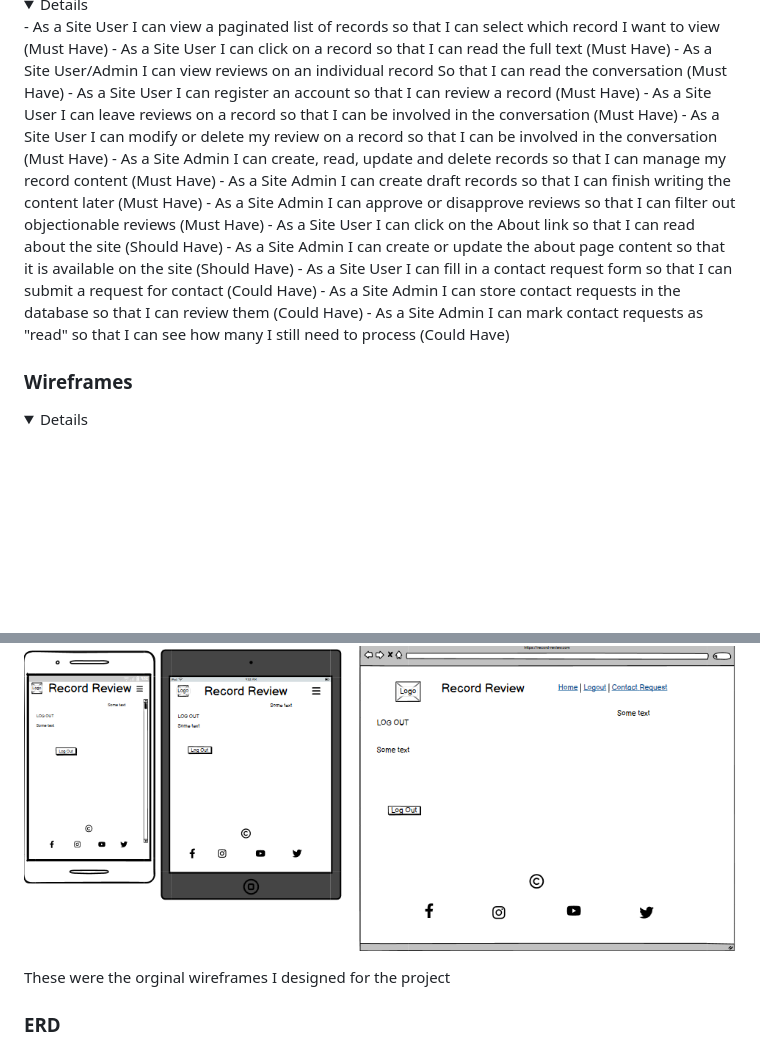
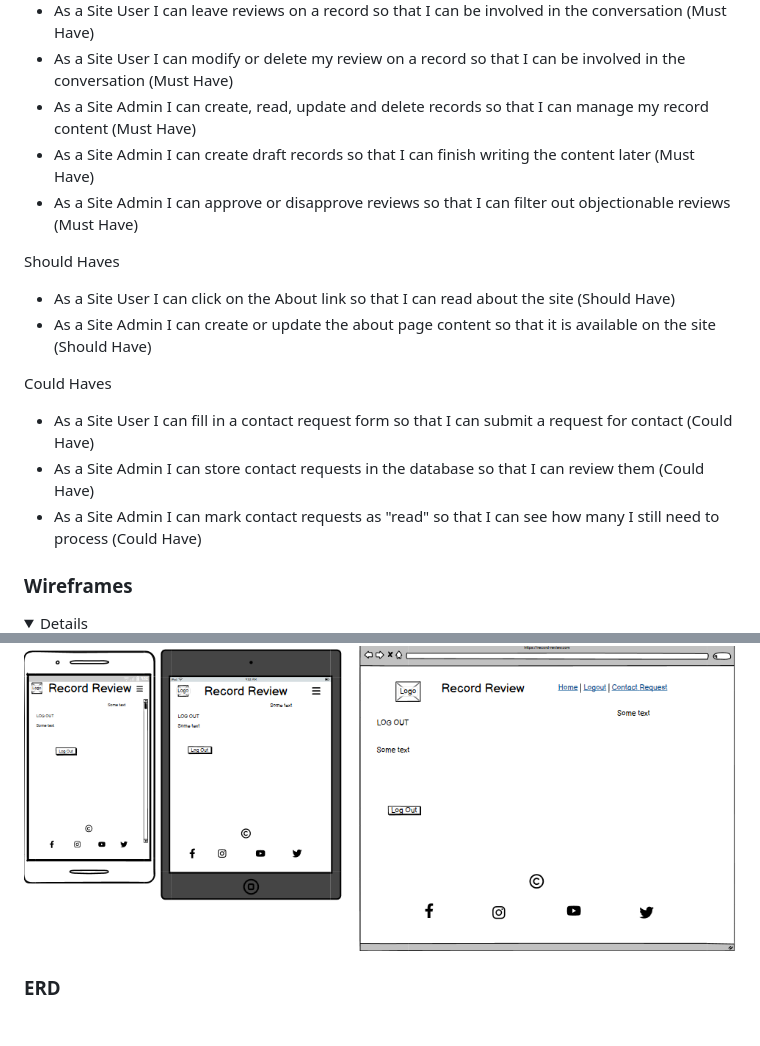
Before and after one commit to Dee-Des/record_reviews, a Markdown page: README.md, 2 parts joined by grey strips. GitHub-like rendering; folded sections open; blank space fills up the shorter version.

```diff
--- a/README.md
+++ b/README.md
@@ -46,12 +46,17 @@ project board - https://github.com/users/Dee-Des/projects/11/views/1?pane=issue&
 - As a Site Admin I can create, read, update and delete records so that I can manage my record content (Must Have)
 - As a Site Admin I can create draft records so that I can finish writing the content later (Must Have)
 - As a Site Admin I can approve or disapprove reviews so that I can filter out objectionable reviews (Must Have)
+
+Should Haves
+
 - As a Site User I can click on the About link so that I can read about the site (Should Have)
 - As a Site Admin I can create or update the about page content so that it is available on the site (Should Have)
+
+Could Haves
+
 - As a Site User I can fill in a contact request form so that I can submit a request for contact (Could Have)
 - As a Site Admin I can store contact requests in the database so that I can review them (Could Have)
 - As a Site Admin I can mark contact requests as "read" so that I can see how many I still need to process (Could Have)
-
 </details>
 
 ### Wireframes
@@ -70,9 +75,6 @@ Login Page
 
 Logout Page
 ![logout page wireframes](/documentation/wireframes/logout_page/mobile-tablet-and-desktop.png)
-
-These were the orginal wireframes I designed for the project
-
 </details>
 
 ### ERD
```
Also changed, not shown: other parts of README.md (+21 -8 lines), documentation/RecordReviews - landing-page.png (added), documentation/color-scheme.png (added).
